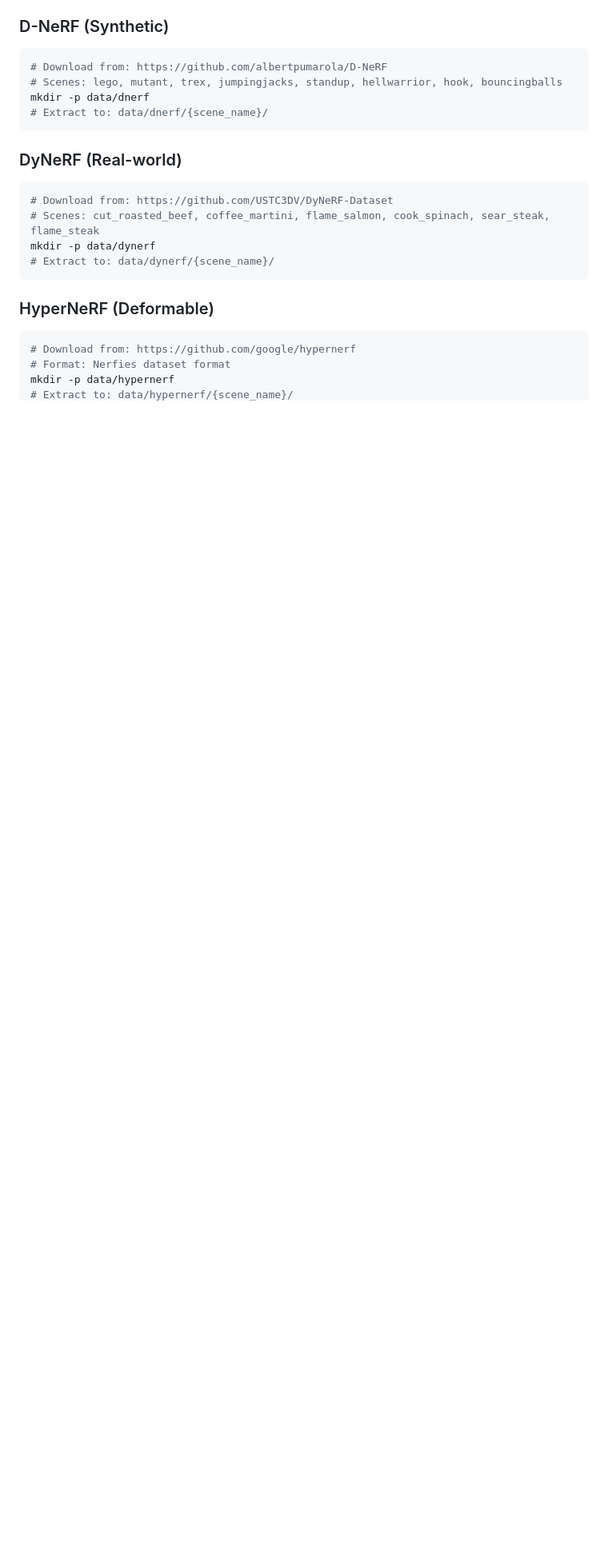
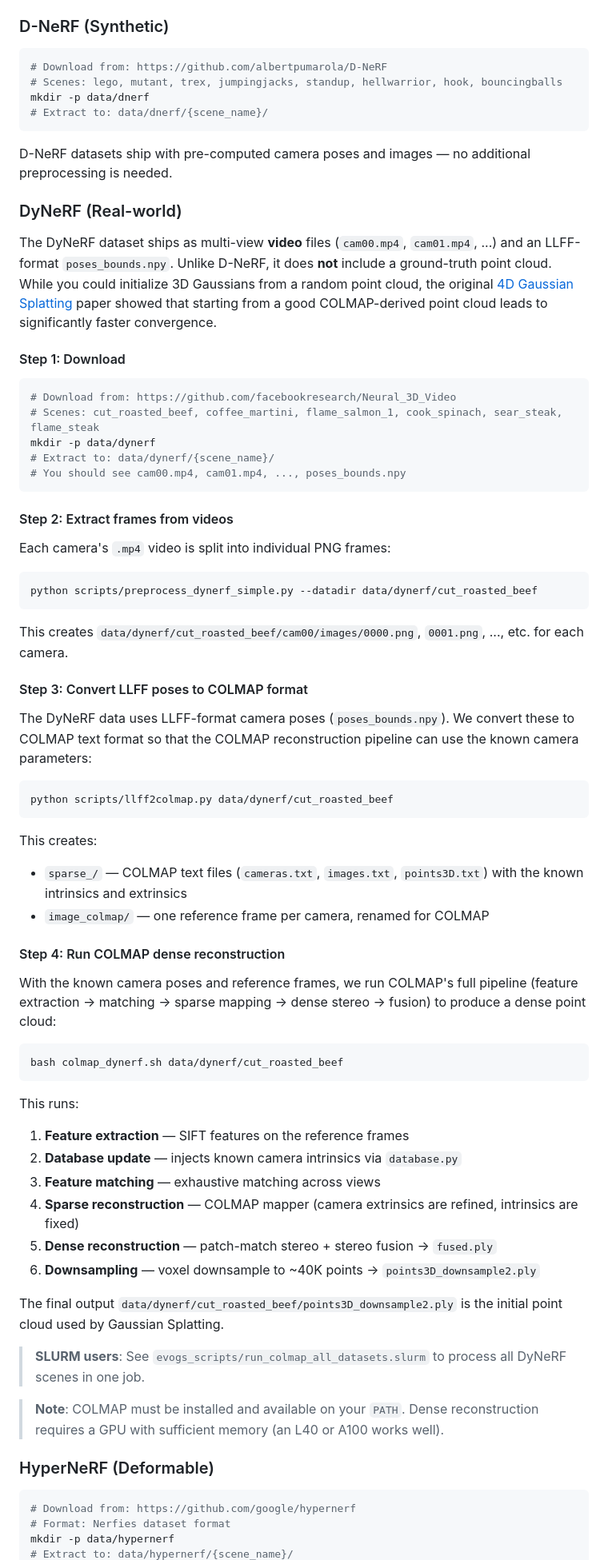
Before and after one commit to arnold-caleb/evogs, a Markdown page: README.md, the part around one of its changes. Shown at 80% size. Drawn GitHub-style; blank space fills up the shorter version.

````diff
--- a/README.md
+++ b/README.md
@@ -126,13 +126,56 @@ mkdir -p data/dnerf
 # Extract to: data/dnerf/{scene_name}/
 ```
 
+D-NeRF datasets ship with pre-computed camera poses and images — no additional preprocessing is needed.
+
 ### DyNeRF (Real-world)
+
+The DyNeRF dataset ships as multi-view **video** files (`cam00.mp4`, `cam01.mp4`, ...) and an LLFF-format `poses_bounds.npy`. Unlike D-NeRF, it does **not** include a ground-truth point cloud. While you could initialize 3D Gaussians from a random point cloud, the original [4D Gaussian Splatting](https://github.com/hustvl/4DGaussians) paper showed that starting from a good COLMAP-derived point cloud leads to significantly faster convergence.
+
+#### Step 1: Download
 ```bash
-# Download from: https://github.com/USTC3DV/DyNeRF-Dataset
-# Scenes: cut_roasted_beef, coffee_martini, flame_salmon, cook_spinach, sear_steak, flame_steak
+# Download from: https://github.com/facebookresearch/Neural_3D_Video
+# Scenes: cut_roasted_beef, coffee_martini, flame_salmon_1, cook_spinach, sear_steak, flame_steak
 mkdir -p data/dynerf
 # Extract to: data/dynerf/{scene_name}/
+# You should see cam00.mp4, cam01.mp4, ..., poses_bounds.npy
 ```
+
+#### Step 2: Extract frames from videos
+Each camera's `.mp4` video is split into individual PNG frames:
+```bash
+python scripts/preprocess_dynerf_simple.py --datadir data/dynerf/cut_roasted_beef
+```
+This creates `data/dynerf/cut_roasted_beef/cam00/images/0000.png`, `0001.png`, ..., etc. for each camera.
+
+#### Step 3: Convert LLFF poses to COLMAP format
+The DyNeRF data uses LLFF-format camera poses (`poses_bounds.npy`). We convert these to COLMAP text format so that the COLMAP reconstruction pipeline can use the known camera parameters:
+```bash
+python scripts/llff2colmap.py data/dynerf/cut_roasted_beef
+```
+This creates:
+- `sparse_/` — COLMAP text files (`cameras.txt`, `images.txt`, `points3D.txt`) with the known intrinsics and extrinsics
+- `image_colmap/` — one reference frame per camera, renamed for COLMAP
+
+#### Step 4: Run COLMAP dense reconstruction
+With the known camera poses and reference frames, we run COLMAP's full pipeline (feature extraction → matching → sparse mapping → dense stereo → fusion) to produce a dense point cloud:
+```bash
+bash colmap_dynerf.sh data/dynerf/cut_roasted_beef
+```
+
+This runs:
+1. **Feature extraction** — SIFT features on the reference frames
+2. **Database update** — injects known camera intrinsics via `database.py`
+3. **Feature matching** — exhaustive matching across views
+4. **Sparse reconstruction** — COLMAP mapper (camera extrinsics are refined, intrinsics are fixed)
+5. **Dense reconstruction** — patch-match stereo + stereo fusion → `fused.ply`
+6. **Downsampling** — voxel downsample to ~40K points → `points3D_downsample2.ply`
+
+The final output `data/dynerf/cut_roasted_beef/points3D_downsample2.ply` is the initial point cloud used by Gaussian Splatting.
+
+> **SLURM users**: See `evogs_scripts/run_colmap_all_datasets.slurm` to process all DyNeRF scenes in one job.
+
+> **Note**: COLMAP must be installed and available on your `PATH`. Dense reconstruction requires a GPU with sufficient memory (an L40 or A100 works well).
 
 ### HyperNeRF (Deformable)
 ```bash
````
Also changed, not shown: other parts of README.md (+24 -13 lines).
